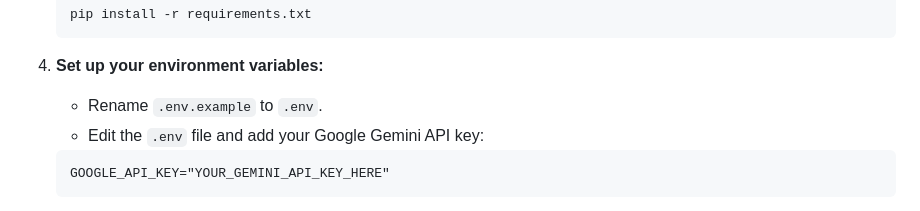
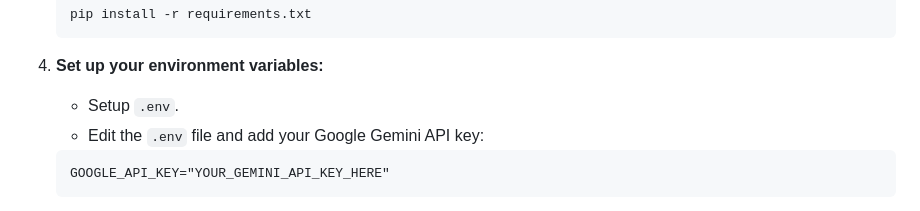
Before and after one commit to Apex-ace/Bank-statement, a Markdown page: README.md, the part around the change. Rendered like a GitHub page.

Commit message:
Update instructions for setting up .env file

```diff
--- a/README.md
+++ b/README.md
@@ -62,7 +62,7 @@ You must have **Tesseract OCR** installed on your system. This is a system depen
 
 4.  **Set up your environment variables:**
 
-      * Rename `.env.example` to `.env`.
+      * Setup `.env`.
       * Edit the `.env` file and add your Google Gemini API key:
 
     <!-- end list -->
```
